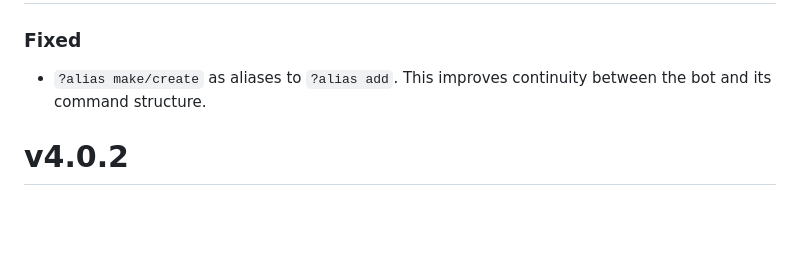
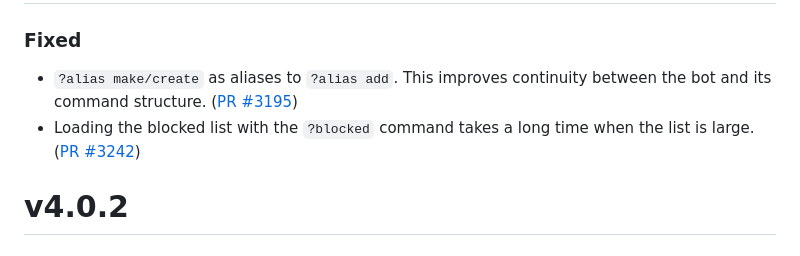
Before and after one commit to modmail-dev/Modmail, a Markdown page: CHANGELOG.md, the part around the change. Drawn GitHub-style; blank space fills up the shorter version.

Commit message:
Update changelog

```diff
--- a/CHANGELOG.md
+++ b/CHANGELOG.md
@@ -9,7 +9,8 @@ however, insignificant breaking changes do not guarantee a major version bump, s
 # [UNRELEASED]
 
 ### Fixed
-- `?alias make/create` as aliases to `?alias add`. This improves continuity between the bot and its command structure.
+- `?alias make/create` as aliases to `?alias add`. This improves continuity between the bot and its command structure. ([PR #3195](https://github.com/kyb3r/modmail/pull/3195))
+- Loading the blocked list with the `?blocked` command takes a long time when the list is large. ([PR #3242](https://github.com/kyb3r/modmail/pull/3242))
 
 # v4.0.2
 
```
